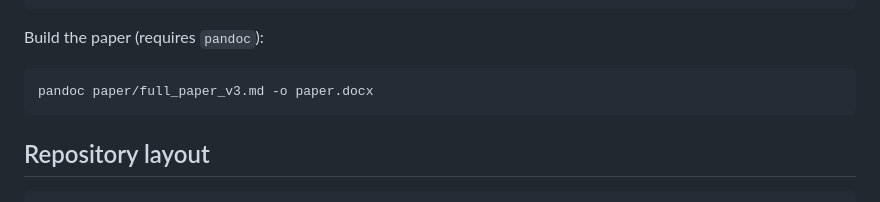
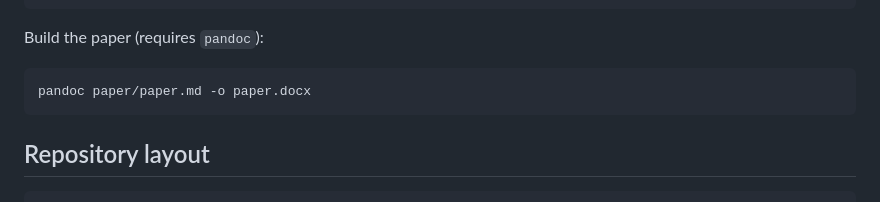
Before and after one commit to dihannahdi/deducible, a Markdown page: README.md, the part around the change. GitHub-like rendering.

Commit message:
Add full manuscript (paper/paper.md); point README build at it
Co-Authored-By: Claude Opus 4.8 (1M context) <noreply@anthropic.com>

````diff
--- a/README.md
+++ b/README.md
@@ -90,7 +90,7 @@ node scripts/interact6.js       # HTS-native atomic buyout (V3)
 
 Build the paper (requires `pandoc`):
 ```bash
-pandoc paper/full_paper_v3.md -o paper.docx
+pandoc paper/paper.md -o paper.docx
 ```
 
 ## Repository layout
````
Also changed, not shown: paper/paper.md (added, +218 -0 lines).
